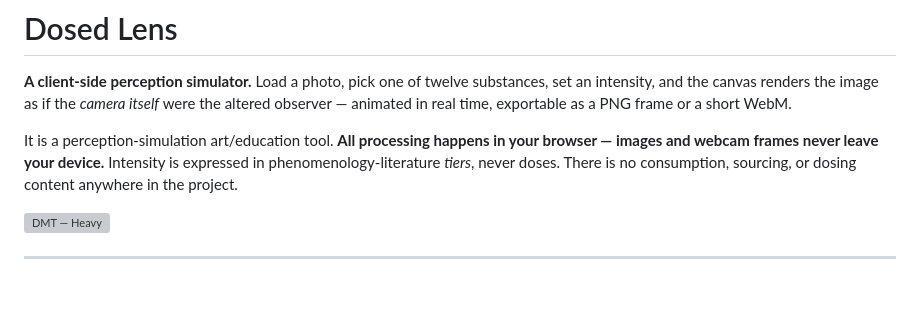
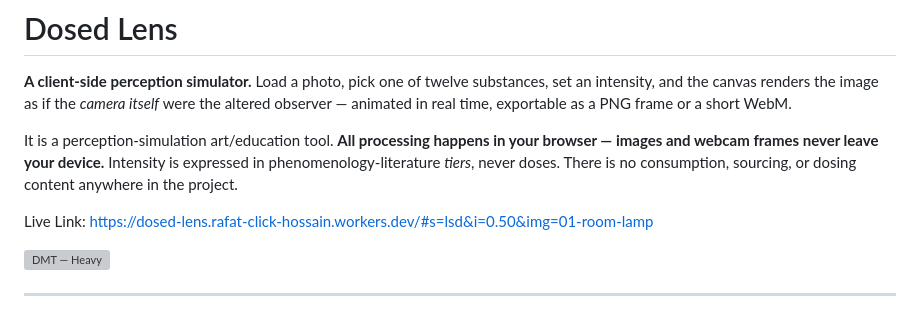
Before and after one commit to RafatH0ssain/Dosed-Lens, a Markdown page: README.md, the part around the change. Rendered like a GitHub page; blank space fills up the shorter version; grey boxes are pictures that could not be loaded.

```diff
--- a/README.md
+++ b/README.md
@@ -3,6 +3,8 @@
 **A client-side perception simulator.** Load a photo, pick one of twelve substances, set an intensity, and the canvas renders the image as if the *camera itself* were the altered observer — animated in real time, exportable as a PNG frame or a short WebM.
 
 It is a perception-simulation art/education tool. **All processing happens in your browser — images and webcam frames never leave your device.** Intensity is expressed in phenomenology-literature *tiers*, never doses. There is no consumption, sourcing, or dosing content anywhere in the project.
+
+Live Link: https://dosed-lens.rafat-click-hossain.workers.dev/#s=lsd&i=0.50&img=01-room-lamp
 
 ![DMT — Heavy](docs/screenshots/dmt-heavy.png)
 
```
